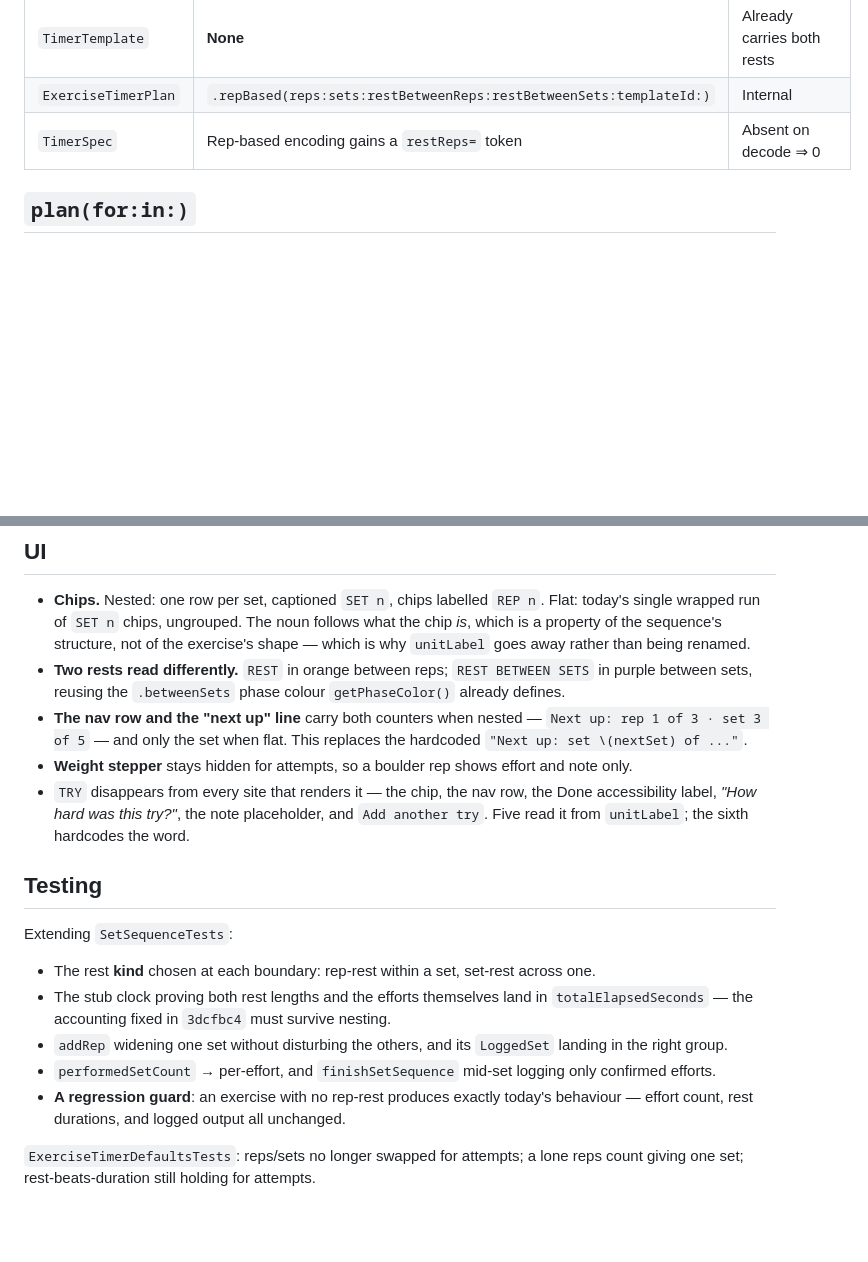
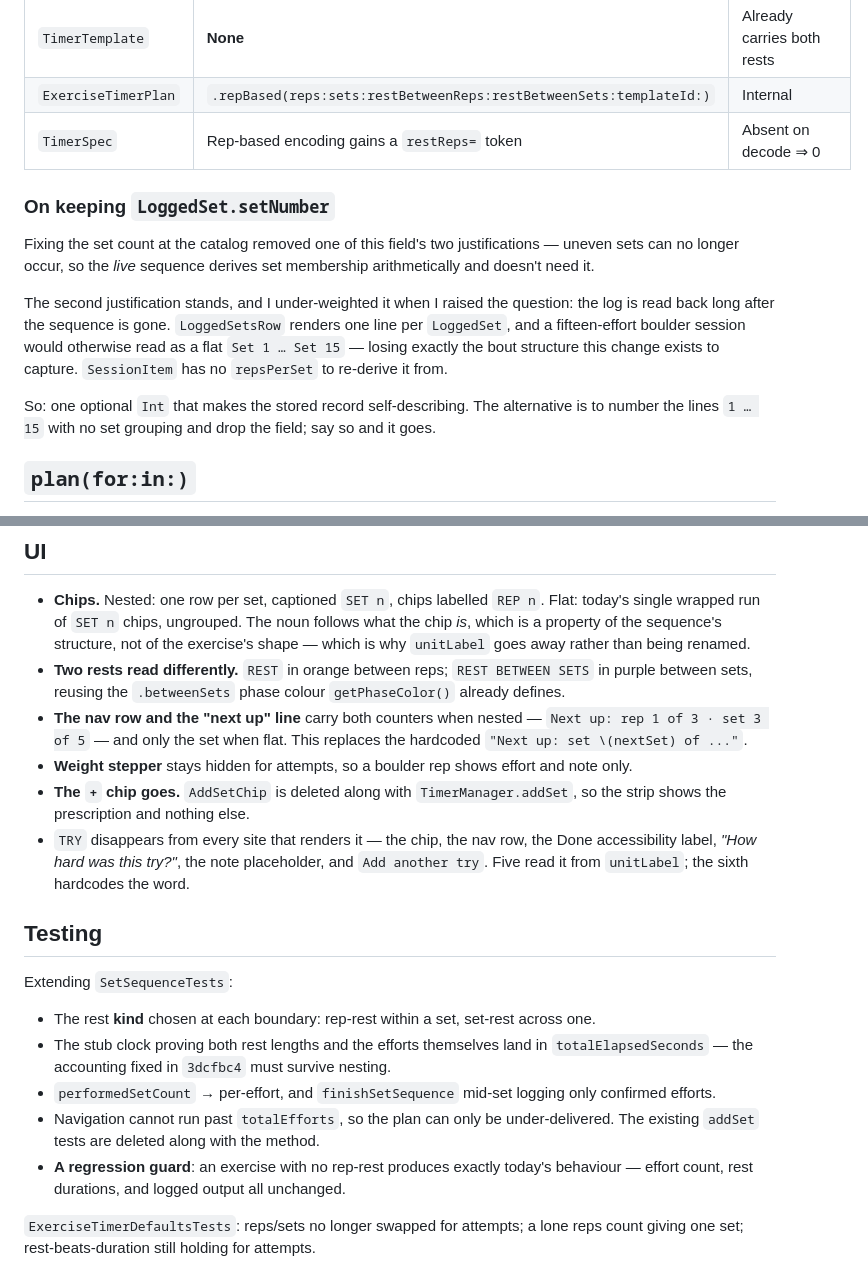
Before and after one commit to shaharnoy/Klettrack, a Markdown page: docs/specs/2026-07-29-nested-sets-and-reps-design.md, 2 parts joined by grey strips. Drawn GitHub-style; blank space fills up the shorter version.

```diff
--- a/docs/specs/2026-07-29-nested-sets-and-reps-design.md
+++ b/docs/specs/2026-07-29-nested-sets-and-reps-design.md
@@ -102,6 +110,21 @@ more go at this problem*, not an extra bout.
 | `TimerTemplate` | **None** | Already carries both rests |
 | `ExerciseTimerPlan` | `.repBased(reps:sets:restBetweenReps:restBetweenSets:templateId:)` | Internal |
 | `TimerSpec` | Rep-based encoding gains a `restReps=` token | Absent on decode ⇒ 0 |
+
+### On keeping `LoggedSet.setNumber`
+
+Fixing the set count at the catalog removed one of this field's two justifications — uneven sets
+can no longer occur, so the *live* sequence derives set membership arithmetically and doesn't need
+it.
+
+The second justification stands, and I under-weighted it when I raised the question: the log is
+read back long after the sequence is gone. `LoggedSetsRow` renders one line per `LoggedSet`, and
+a fifteen-effort boulder session would otherwise read as a flat `Set 1 … Set 15` — losing exactly
+the bout structure this change exists to capture. `SessionItem` has no `repsPerSet` to re-derive
+it from.
+
+So: one optional `Int` that makes the stored record self-describing. The alternative is to number
+the lines `1 … 15` with no set grouping and drop the field; say so and it goes.
 
 ## `plan(for:in:)`
 
@@ -129,6 +152,8 @@ which is what the phrase means, and what the athlete does.
   `Next up: rep 1 of 3 · set 3 of 5` — and only the set when flat. This replaces the hardcoded
   `"Next up: set \(nextSet) of ..."`.
 - **Weight stepper** stays hidden for attempts, so a boulder rep shows effort and note only.
+- **The `+` chip goes.** `AddSetChip` is deleted along with `TimerManager.addSet`, so the strip
+  shows the prescription and nothing else.
 - `TRY` disappears from every site that renders it — the chip, the nav row, the Done accessibility
   label, *"How hard was this try?"*, the note placeholder, and `Add another try`. Five read it from
   `unitLabel`; the sixth hardcodes the word.
@@ -140,9 +165,9 @@ Extending `SetSequenceTests`:
 - The rest **kind** chosen at each boundary: rep-rest within a set, set-rest across one.
 - The stub clock proving both rest lengths and the efforts themselves land in
   `totalElapsedSeconds` — the accounting fixed in `3dcfbc4` must survive nesting.
-- `addRep` widening one set without disturbing the others, and its `LoggedSet` landing in the
-  right group.
 - `performedSetCount` → per-effort, and `finishSetSequence` mid-set logging only confirmed efforts.
+- Navigation cannot run past `totalEfforts`, so the plan can only be under-delivered. The existing
+  `addSet` tests are deleted along with the method.
 - **A regression guard**: an exercise with no rep-rest produces exactly today's behaviour —
   effort count, rest durations, and logged output all unchanged.
 
```
Also changed, not shown: other parts of docs/specs/2026-07-29-nested-sets-and-reps-design.md (+26 -18 lines).
